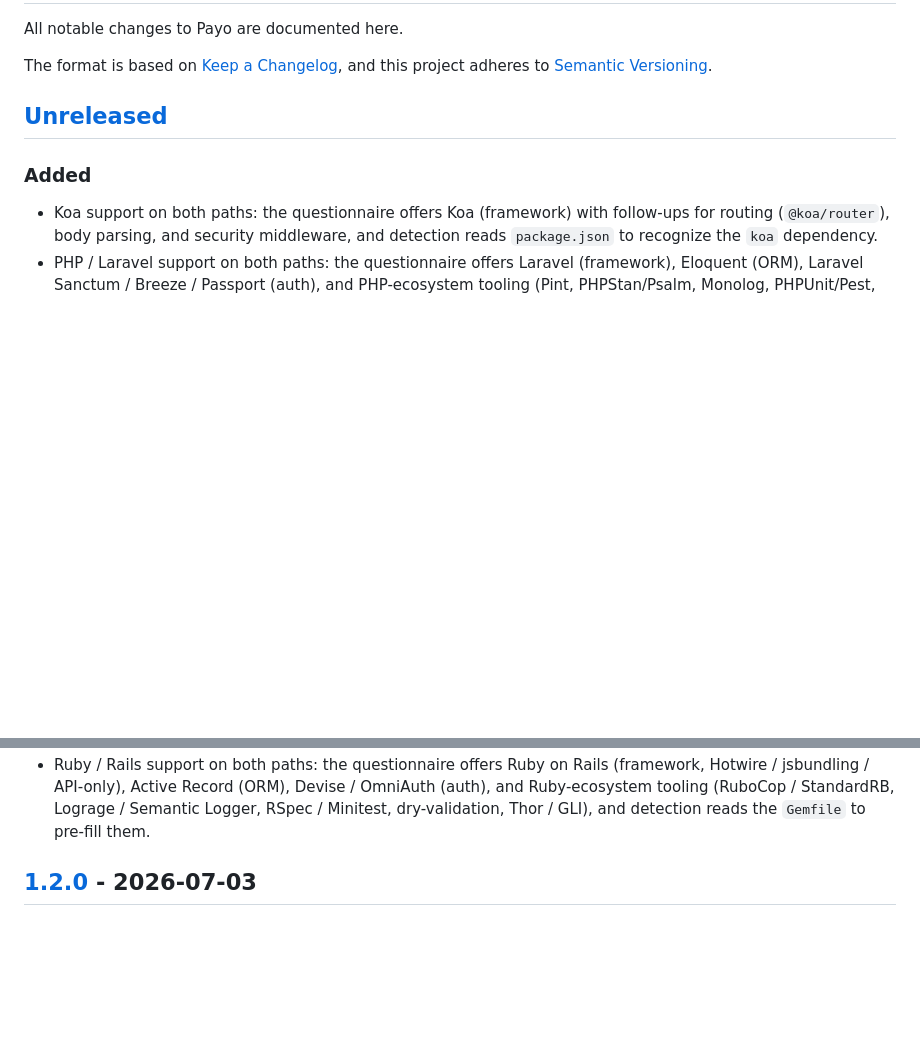
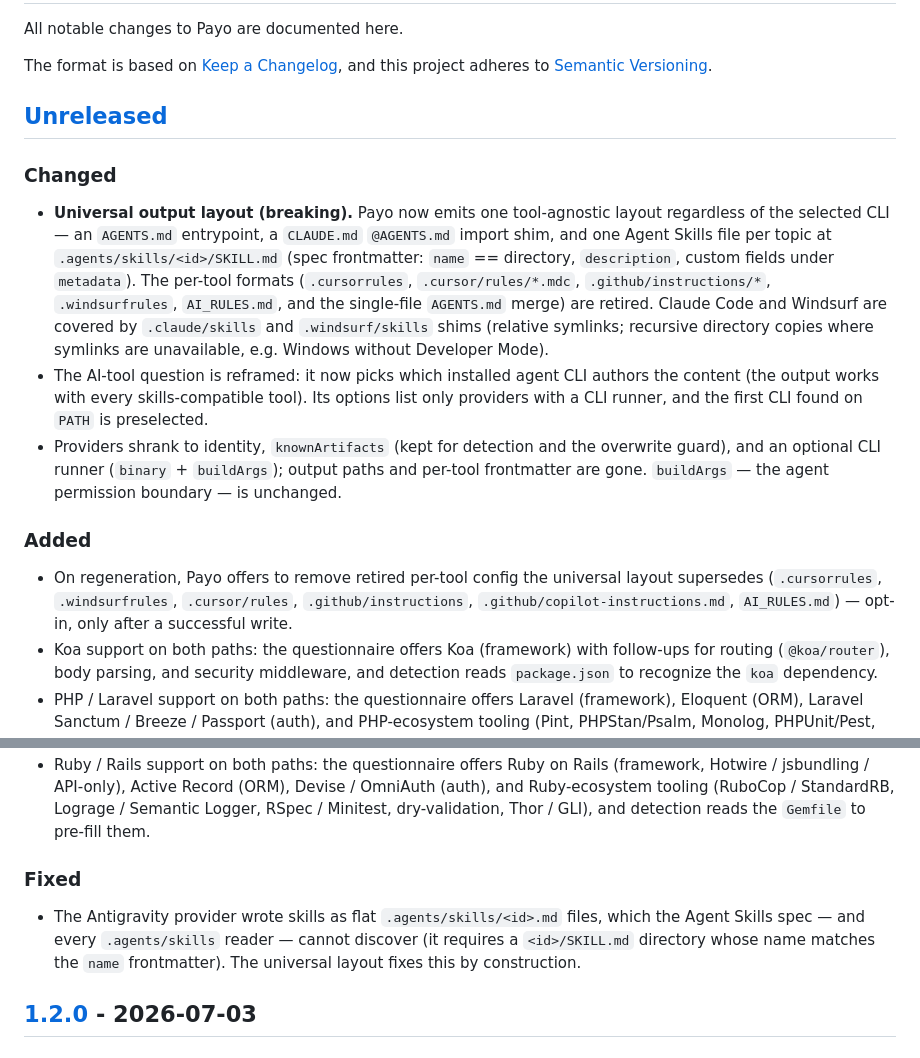
Before and after one commit to uttam-gelot/payo, a Markdown page: CHANGELOG.md, 2 parts joined by grey strips. Drawn GitHub-style; blank space fills up the shorter version.

Commit message:
docs(changelog): record the universal output layout migration
Note the breaking layout change, the reframed AI-tool question, the slimmer
provider model, the legacy-cleanup offer, and the Antigravity flat-file fix
under [Unreleased].

```diff
--- a/CHANGELOG.md
+++ b/CHANGELOG.md
@@ -7,8 +7,33 @@ and this project adheres to [Semantic Versioning](https://semver.org/spec/v2.0.0
 
 ## [Unreleased]
 
+### Changed
+
+- **Universal output layout (breaking).** Payo now emits one tool-agnostic
+  layout regardless of the selected CLI — an `AGENTS.md` entrypoint, a
+  `CLAUDE.md` `@AGENTS.md` import shim, and one Agent Skills file per topic at
+  `.agents/skills/<id>/SKILL.md` (spec frontmatter: `name` == directory,
+  `description`, custom fields under `metadata`). The per-tool formats
+  (`.cursorrules`, `.cursor/rules/*.mdc`, `.github/instructions/*`,
+  `.windsurfrules`, `AI_RULES.md`, and the single-file `AGENTS.md` merge) are
+  retired. Claude Code and Windsurf are covered by `.claude/skills` and
+  `.windsurf/skills` shims (relative symlinks; recursive directory copies where
+  symlinks are unavailable, e.g. Windows without Developer Mode).
+- The AI-tool question is reframed: it now picks which installed agent CLI
+  authors the content (the output works with every skills-compatible tool). Its
+  options list only providers with a CLI runner, and the first CLI found on
+  `PATH` is preselected.
+- Providers shrank to identity, `knownArtifacts` (kept for detection and the
+  overwrite guard), and an optional CLI runner (`binary` + `buildArgs`); output
+  paths and per-tool frontmatter are gone. `buildArgs` — the agent permission
+  boundary — is unchanged.
+
 ### Added
 
+- On regeneration, Payo offers to remove retired per-tool config the universal
+  layout supersedes (`.cursorrules`, `.windsurfrules`, `.cursor/rules`,
+  `.github/instructions`, `.github/copilot-instructions.md`, `AI_RULES.md`) —
+  opt-in, only after a successful write.
 - Koa support on both paths: the questionnaire offers Koa (framework) with
   follow-ups for routing (`@koa/router`), body parsing, and security middleware,
   and detection reads `package.json` to recognize the `koa` dependency.
@@ -33,6 +58,13 @@ and this project adheres to [Semantic Versioning](https://semver.org/spec/v2.0.0
   OmniAuth (auth), and Ruby-ecosystem tooling (RuboCop / StandardRB, Lograge /
   Semantic Logger, RSpec / Minitest, dry-validation, Thor / GLI), and detection
   reads the `Gemfile` to pre-fill them.
+
+### Fixed
+
+- The Antigravity provider wrote skills as flat `.agents/skills/<id>.md` files,
+  which the Agent Skills spec — and every `.agents/skills` reader — cannot
+  discover (it requires a `<id>/SKILL.md` directory whose name matches the
+  `name` frontmatter). The universal layout fixes this by construction.
 
 ## [1.2.0] - 2026-07-03
 
```
